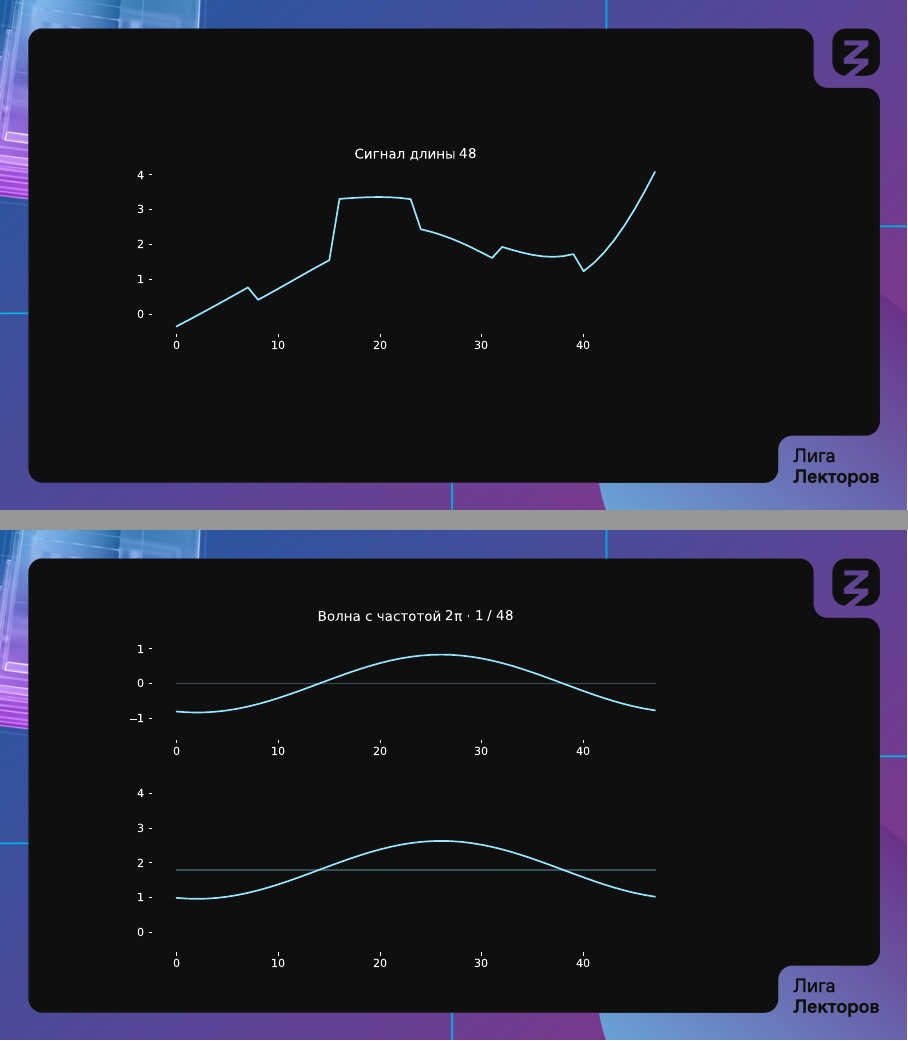
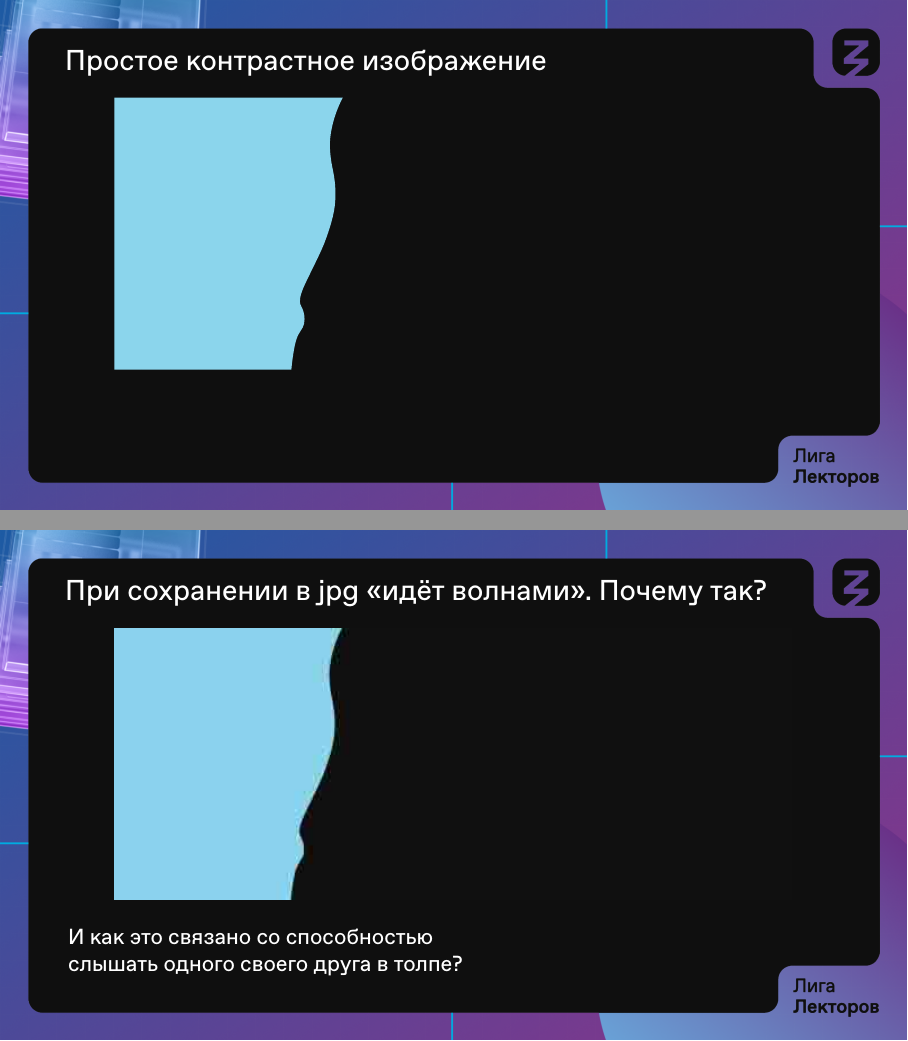
Before and after one commit to boris-a-zolotov/ligalec, LaTeX slides (dft.tex): pages 2 and 3 of 9 before the commit and pages 2 and 3 of 11 after it, joined at a grey line. Compiled offline with XeLaTeX.

Commit message:
jpg-пример

```diff
--- a/dft.tex
+++ b/dft.tex
@@ -46,6 +46,17 @@
 
 \begin{document} \maketitle
 
+\begin{frame} \frametitle{Простое контрастное изображение}
+	\begin{center} \incg{img/ndlg.pdf} \end{center}
+	\phantom{И как это связано со способностью} \\
+	\phantom{слышать одного своего друга в толпе?}
+\end{frame}
+
+\begin{frame} \frametitle{При сохранении в jpg «идёт волнами». Почему так?}
+	\begin{center} \incg{img/ndlg.jpg} \end{center}
+	И как это связано со способностью \\
+	слышать одного своего друга в толпе?
+\end{frame}
 
 \input{python-fourier/aexample}
 
```
Also changed, not shown: img/ndlg.jpg (added), img/ndlg.pdf (added), img/ndlg.svg (added).
